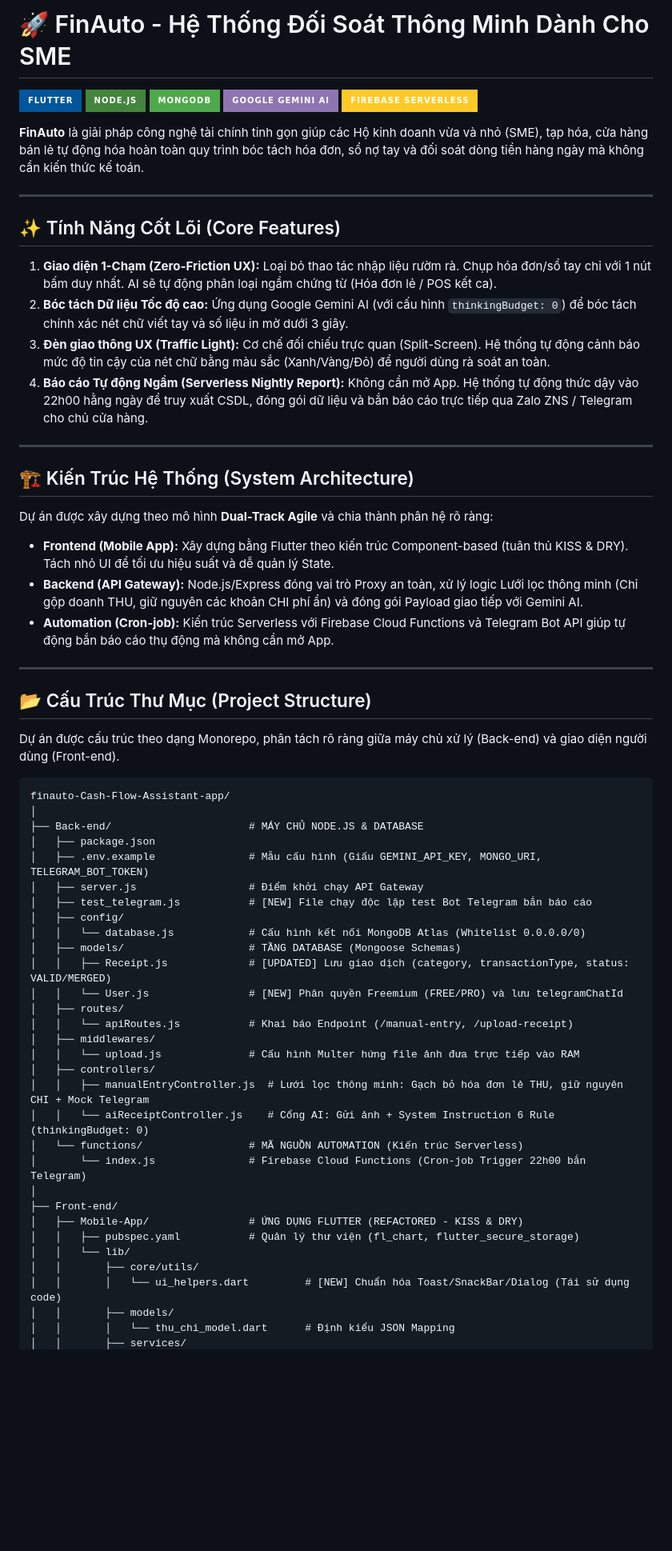
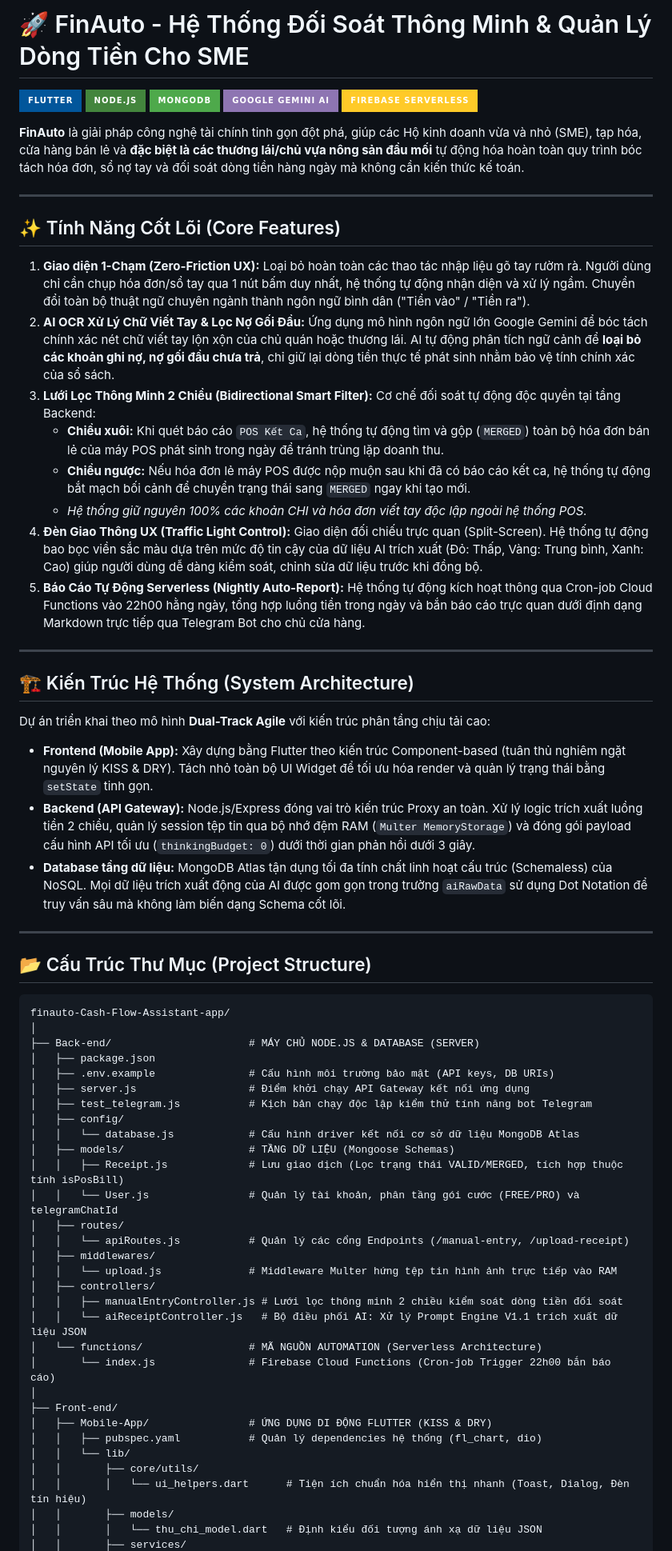
Before and after one commit to quochuy130725/Vikeso-Cash-Flow-Assistant-app, a Markdown page: README.md, the part around one of its changes. Shown at 80% size. Rendered like a GitHub page; badges without logos; blank space fills up the shorter version.

````diff
--- a/README.md
+++ b/README.md
@@ -1,4 +1,4 @@
-# 🚀 FinAuto - Hệ Thống Đối Soát Thông Minh Dành Cho SME
+# 🚀 FinAuto - Hệ Thống Đối Soát Thông Minh & Quản Lý Dòng Tiền Cho SME
 
 ![Flutter](https://img.shields.io/badge/Flutter-02569B?style=for-the-badge&logo=flutter&logoColor=white)
 ![Node.js](https://img.shields.io/badge/Node.js-43853D?style=for-the-badge&logo=node.js&logoColor=white)
@@ -6,61 +6,63 @@
 ![Google Gemini](https://img.shields.io/badge/Google_Gemini_AI-8E75B2?style=for-the-badge&logo=google&logoColor=white)
 ![Firebase](https://img.shields.io/badge/Firebase_Serverless-FFCA28?style=for-the-badge&logo=firebase&logoColor=black)
 
-**FinAuto** là giải pháp công nghệ tài chính tinh gọn giúp các Hộ kinh doanh vừa và nhỏ (SME), tạp hóa, cửa hàng bán lẻ tự động hóa hoàn toàn quy trình bóc tách hóa đơn, sổ nợ tay và đối soát dòng tiền hàng ngày mà không cần kiến thức kế toán.
+**FinAuto** là giải pháp công nghệ tài chính tinh gọn đột phá, giúp các Hộ kinh doanh vừa và nhỏ (SME), tạp hóa, cửa hàng bán lẻ và **đặc biệt là các thương lái/chủ vựa nông sản đầu mối** tự động hóa hoàn toàn quy trình bóc tách hóa đơn, sổ nợ tay và đối soát dòng tiền hàng ngày mà không cần kiến thức kế toán.
 
 ---
 
 ## ✨ Tính Năng Cốt Lõi (Core Features)
 
-1. **Giao diện 1-Chạm (Zero-Friction UX):** Loại bỏ thao tác nhập liệu rườm rà. Chụp hóa đơn/sổ tay chỉ với 1 nút bấm duy nhất. AI sẽ tự động phân loại ngầm chứng từ (Hóa đơn lẻ / POS kết ca).
-2. **Bóc tách Dữ liệu Tốc độ cao:** Ứng dụng Google Gemini AI (với cấu hình `thinkingBudget: 0`) để bóc tách chính xác nét chữ viết tay và số liệu in mờ dưới 3 giây.
-3. **Đèn giao thông UX (Traffic Light):** Cơ chế đối chiếu trực quan (Split-Screen). Hệ thống tự động cảnh báo mức độ tin cậy của nét chữ bằng màu sắc (Xanh/Vàng/Đỏ) để người dùng rà soát an toàn.
-4. **Báo cáo Tự động Ngầm (Serverless Nightly Report):** Không cần mở App. Hệ thống tự động thức dậy vào 22h00 hằng ngày để truy xuất CSDL, đóng gói dữ liệu và bắn báo cáo trực tiếp qua Zalo ZNS / Telegram cho chủ cửa hàng.
+1. **Giao diện 1-Chạm (Zero-Friction UX):** Loại bỏ hoàn toàn các thao tác nhập liệu gõ tay rườm rà. Người dùng chỉ cần chụp hóa đơn/sổ tay qua 1 nút bấm duy nhất, hệ thống tự động nhận diện và xử lý ngầm. Chuyển đổi toàn bộ thuật ngữ chuyên ngành thành ngôn ngữ bình dân ("Tiền vào" / "Tiền ra").
+2. **AI OCR Xử Lý Chữ Viết Tay & Lọc Nợ Gối Đầu:** Ứng dụng mô hình ngôn ngữ lớn Google Gemini để bóc tách chính xác nét chữ viết tay lộn xộn của chủ quán hoặc thương lái. AI tự động phân tích ngữ cảnh để **loại bỏ các khoản ghi nợ, nợ gối đầu chưa trả**, chỉ giữ lại dòng tiền thực tế phát sinh nhằm bảo vệ tính chính xác của sổ sách.
+3. **Lưới Lọc Thông Minh 2 Chiều (Bidirectional Smart Filter):** Cơ chế đối soát tự động độc quyền tại tầng Backend:
+   * **Chiều xuôi:** Khi quét báo cáo `POS Kết Ca`, hệ thống tự động tìm và gộp (`MERGED`) toàn bộ hóa đơn bán lẻ của máy POS phát sinh trong ngày để tránh trùng lặp doanh thu.
+   * **Chiều ngược:** Nếu hóa đơn lẻ máy POS được nộp muộn sau khi đã có báo cáo kết ca, hệ thống tự động bắt mạch bối cảnh để chuyển trạng thái sang `MERGED` ngay khi tạo mới.
+   * *Hệ thống giữ nguyên 100% các khoản CHI và hóa đơn viết tay độc lập ngoài hệ thống POS.*
+4. **Đèn Giao Thông UX (Traffic Light Control):** Giao diện đối chiếu trực quan (Split-Screen). Hệ thống tự động bao bọc viền sắc màu dựa trên mức độ tin cậy của dữ liệu AI trích xuất (Đỏ: Thấp, Vàng: Trung bình, Xanh: Cao) giúp người dùng dễ dàng kiểm soát, chỉnh sửa dữ liệu trước khi đồng bộ.
+5. **Báo Cáo Tự Động Serverless (Nightly Auto-Report):** Hệ thống tự động kích hoạt thông qua Cron-job Cloud Functions vào 22h00 hằng ngày, tổng hợp luồng tiền trong ngày và bắn báo cáo trực quan dưới định dạng Markdown trực tiếp qua Telegram Bot cho chủ cửa hàng.
 
 ---
 
 ## 🏗️ Kiến Trúc Hệ Thống (System Architecture)
 
-Dự án được xây dựng theo mô hình **Dual-Track Agile** và chia thành phân hệ rõ ràng:
-* **Frontend (Mobile App):** Xây dựng bằng Flutter theo kiến trúc Component-based (tuân thủ KISS & DRY). Tách nhỏ UI để tối ưu hiệu suất và dễ quản lý State.
-* **Backend (API Gateway):** Node.js/Express đóng vai trò Proxy an toàn, xử lý logic Lưới lọc thông minh (Chỉ gộp doanh THU, giữ nguyên các khoản CHI phí ẩn) và đóng gói Payload giao tiếp với Gemini AI.
-* **Automation (Cron-job):** Kiến trúc Serverless với Firebase Cloud Functions và Telegram Bot API giúp tự động bắn báo cáo thụ động mà không cần mở App.
+Dự án triển khai theo mô hình **Dual-Track Agile** với kiến trúc phân tầng chịu tải cao:
+* **Frontend (Mobile App):** Xây dựng bằng Flutter theo kiến trúc Component-based (tuân thủ nghiêm ngặt nguyên lý KISS & DRY). Tách nhỏ toàn bộ UI Widget để tối ưu hóa render và quản lý trạng thái bằng `setState` tinh gọn.
+* **Backend (API Gateway):** Node.js/Express đóng vai trò kiến trúc Proxy an toàn. Xử lý logic trích xuất luồng tiền 2 chiều, quản lý session tệp tin qua bộ nhớ đệm RAM (`Multer MemoryStorage`) và đóng gói payload cấu hình API tối ưu (`thinkingBudget: 0`) dưới thời gian phản hồi dưới 3 giây.
+* **Database tầng dữ liệu:** MongoDB Atlas tận dụng tối đa tính chất linh hoạt cấu trúc (Schemaless) của NoSQL. Mọi dữ liệu trích xuất động của AI được gom gọn trong trường `aiRawData` sử dụng Dot Notation để truy vấn sâu mà không làm biến dạng Schema cốt lõi.
 
 ---
 
 ## 📂 Cấu Trúc Thư Mục (Project Structure)
 
-Dự án được cấu trúc theo dạng Monorepo, phân tách rõ ràng giữa máy chủ xử lý (Back-end) và giao diện người dùng (Front-end).
-
 ```text
 finauto-Cash-Flow-Assistant-app/
 │
-├── Back-end/                      # MÁY CHỦ NODE.JS & DATABASE
+├── Back-end/                      # MÁY CHỦ NODE.JS & DATABASE (SERVER)
 │   ├── package.json
-│   ├── .env.example               # Mẫu cấu hình (Giấu GEMINI_API_KEY, MONGO_URI, TELEGRAM_BOT_TOKEN)
-│   ├── server.js                  # Điểm khởi chạy API Gateway
-│   ├── test_telegram.js           # [NEW] File chạy độc lập test Bot Telegram bắn báo cáo
+│   ├── .env.example               # Cấu hình môi trường bảo mật (API keys, DB URIs)
+│   ├── server.js                  # Điểm khởi chạy API Gateway kết nối ứng dụng
+│   ├── test_telegram.js           # Kịch bản chạy độc lập kiểm thử tính năng bot Telegram
 │   ├── config/
-│   │   └── database.js            # Cấu hình kết nối MongoDB Atlas (Whitelist 0.0.0.0/0)
-│   ├── models/                    # TẦNG DATABASE (Mongoose Schemas)
-│   │   ├── Receipt.js             # [UPDATED] Lưu giao dịch (category, transactionType, status: VALID/MERGED)
-│   │   └── User.js                # [NEW] Phân quyền Freemium (FREE/PRO) và lưu telegramChatId
+│   │   └── database.js            # Cấu hình driver kết nối cơ sở dữ liệu MongoDB Atlas
+│   ├── models/                    # TẦNG DỮ LIỆU (Mongoose Schemas)
+│   │   ├── Receipt.js             # Lưu giao dịch (Lọc trạng thái VALID/MERGED, tích hợp thuộc tính isPosBill)
+│   │   └── User.js                # Quản lý tài khoản, phân tầng gói cước (FREE/PRO) và telegramChatId
 │   ├── routes/
-│   │   └── apiRoutes.js           # Khai báo Endpoint (/manual-entry, /upload-receipt)
+│   │   └── apiRoutes.js           # Quản lý các cổng Endpoints (/manual-entry, /upload-receipt)
 │   ├── middlewares/
-│   │   └── upload.js              # Cấu hình Multer hứng file ảnh đưa trực tiếp vào RAM
+│   │   └── upload.js              # Middleware Multer hứng tệp tin hình ảnh trực tiếp vào RAM
 │   ├── controllers/
-│   │   ├── manualEntryController.js  # Lưới lọc thông minh: Gạch bỏ hóa đơn lẻ THU, giữ nguyên CHI + Mock Telegram
-│   │   └── aiReceiptController.js    # Cổng AI: Gửi ảnh + System Instruction 6 Rule (thinkingBudget: 0)
-│   └── functions/                 # MÃ NGUỒN AUTOMATION (Kiến trúc Serverless)
-│       └── index.js               # Firebase Cloud Functions (Cron-job Trigger 22h00 bắn Telegram)
+│   │   ├── manualEntryController.js # Lưới lọc thông minh 2 chiều kiểm soát dòng tiền đối soát
+│   │   └── aiReceiptController.js   # Bộ điều phối AI: Xử lý Prompt Engine V1.1 trích xuất dữ liệu JSON
+│   └── functions/                 # MÃ NGUỒN AUTOMATION (Serverless Architecture)
+│       └── index.js               # Firebase Cloud Functions (Cron-job Trigger 22h00 bắn báo cáo)
 │
 ├── Front-end/
-│   ├── Mobile-App/                # ỨNG DỤNG FLUTTER (REFACTORED - KISS & DRY)
-│   │   ├── pubspec.yaml           # Quản lý thư viện (fl_chart, flutter_secure_storage)
+│   ├── Mobile-App/                # ỨNG DỤNG DI ĐỘNG FLUTTER (KISS & DRY)
+│   │   ├── pubspec.yaml           # Quản lý dependencies hệ thống (fl_chart, dio)
 │   │   └── lib/
 │   │       ├── core/utils/
-│   │       │   └── ui_helpers.dart         # [NEW] Chuẩn hóa Toast/SnackBar/Dialog (Tái sử dụng code)
+│   │       │   └── ui_helpers.dart      # Tiện ích chuẩn hóa hiển thị nhanh (Toast, Dialog, Đèn tín hiệu)
 │   │       ├── models/
-│   │       │   └── thu_chi_model.dart      # Định kiểu JSON Mapping
+│   │       │   └── thu_chi_model.dart   # Định kiểu đối tượng ánh xạ dữ liệu JSON
 │   │       ├── services/
````
Also changed, not shown: other parts of README.md (+14 -11 lines).
